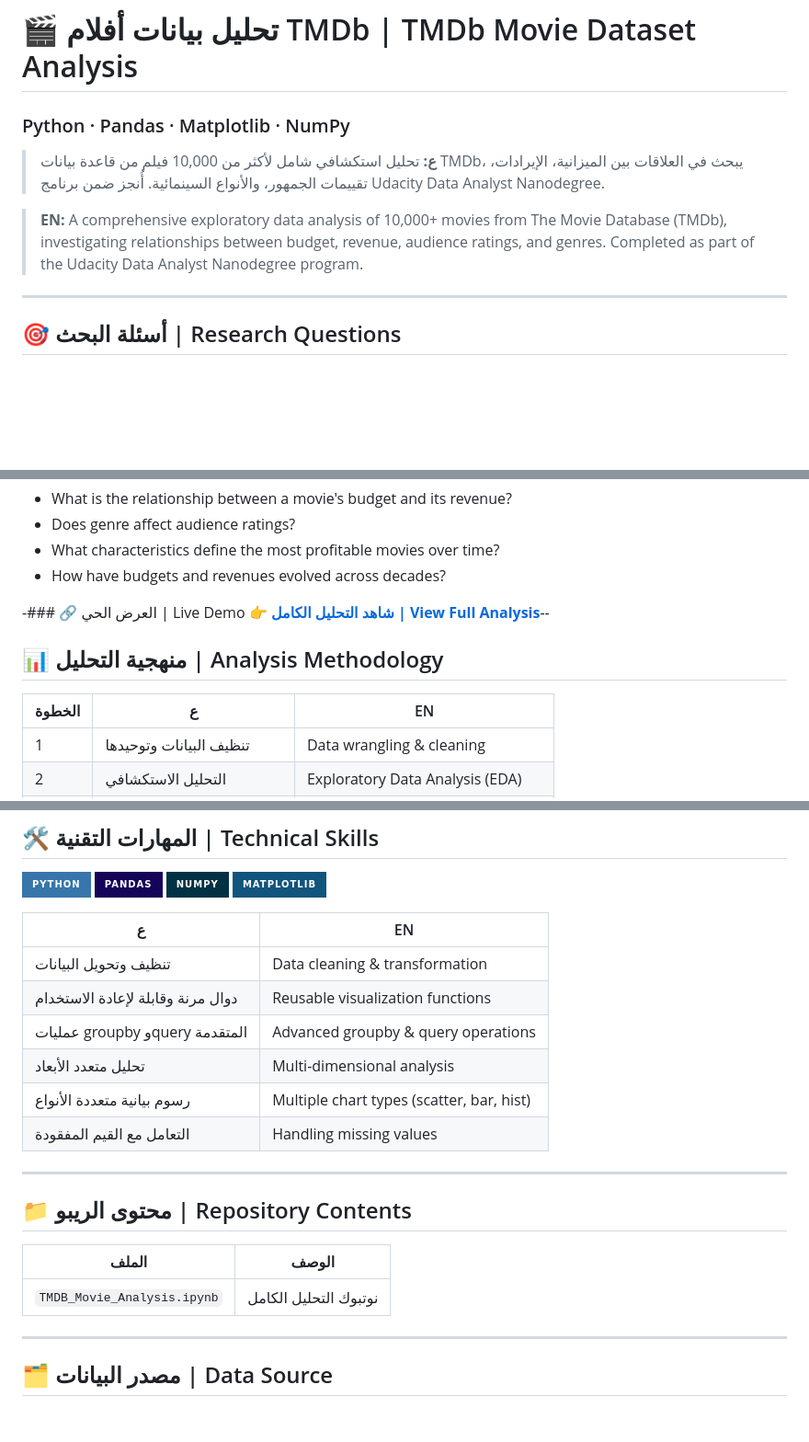
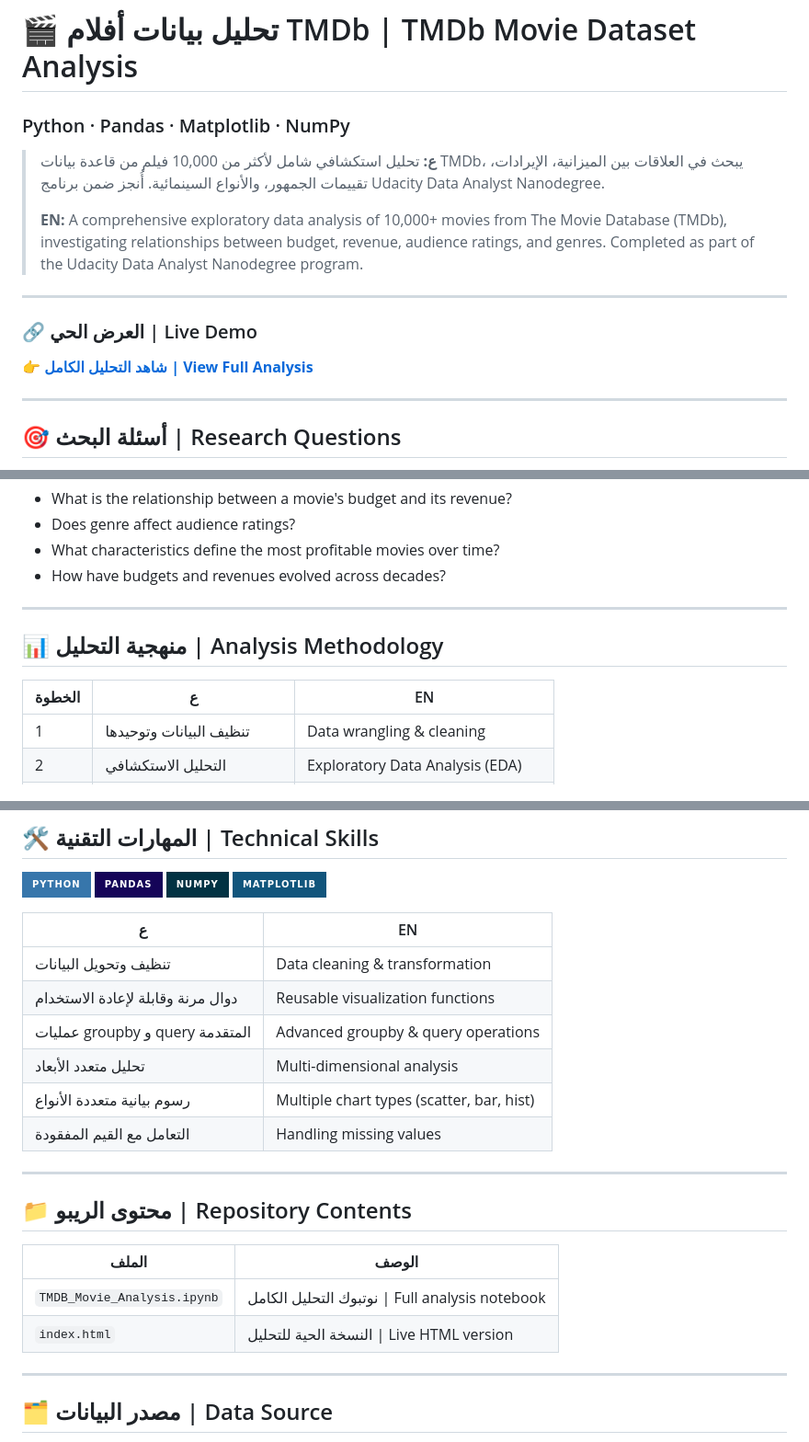
Before and after one commit to Ahmed-hz/TMDB-Movie-Analysis, a Markdown page: README.md, 3 parts joined by grey strips. Shown at 92% size. Rendered like a GitHub page; badges without logos; blank space fills up the shorter version.

```diff
--- a/README.md
+++ b/README.md
@@ -1,9 +1,16 @@
 # 🎬 تحليل بيانات أفلام TMDb | TMDb Movie Dataset Analysis
+
 ### Python · Pandas · Matplotlib · NumPy
 
 > **ع:** تحليل استكشافي شامل لأكثر من 10,000 فيلم من قاعدة بيانات TMDb، يبحث في العلاقات بين الميزانية، الإيرادات، تقييمات الجمهور، والأنواع السينمائية. أُنجز ضمن برنامج Udacity Data Analyst Nanodegree.
+>
+> **EN:** A comprehensive exploratory data analysis of 10,000+ movies from The Movie Database (TMDb), investigating relationships between budget, revenue, audience ratings, and genres. Completed as part of the Udacity Data Analyst Nanodegree program.
 
-> **EN:** A comprehensive exploratory data analysis of 10,000+ movies from The Movie Database (TMDb), investigating relationships between budget, revenue, audience ratings, and genres. Completed as part of the Udacity Data Analyst Nanodegree program.
+---
+
+### 🔗 العرض الحي | Live Demo
+
+**[👉 شاهد التحليل الكامل | View Full Analysis](https://ahmed-hz.github.io/TMDB-Movie-Analysis/)**
 
 ---
 
@@ -21,13 +28,12 @@
 - What characteristics define the most profitable movies over time?
 - How have budgets and revenues evolved across decades?
 
--### 🔗 العرض الحي | Live Demo
-**[👉 شاهد التحليل الكامل | View Full Analysis](https://ahmed-hz.github.io/TMDB-Movie-Analysis/)**--
+---
 
 ## 📊 منهجية التحليل | Analysis Methodology
 
 | الخطوة | ع | EN |
-|--------|---|-----|
+| ------ | ---------------------------- | ----------------------------------- |
 | 1 | تنظيف البيانات وتوحيدها | Data wrangling & cleaning |
 | 2 | التحليل الاستكشافي | Exploratory Data Analysis (EDA) |
 | 3 | تحليل العلاقات بين المتغيرات | Correlation & relationship analysis |
@@ -60,10 +66,10 @@
 ![Matplotlib](https://img.shields.io/badge/Matplotlib-11557c?style=for-the-badge&logoColor=white)
 
 | ع | EN |
-|---|-----|
+| --------------------------------- | ----------------------------------------- |
 | تنظيف وتحويل البيانات | Data cleaning & transformation |
 | دوال مرنة وقابلة لإعادة الاستخدام | Reusable visualization functions |
-| عمليات groupby وquery المتقدمة | Advanced groupby & query operations |
+| عمليات groupby و query المتقدمة | Advanced groupby & query operations |
 | تحليل متعدد الأبعاد | Multi-dimensional analysis |
 | رسوم بيانية متعددة الأنواع | Multiple chart types (scatter, bar, hist) |
 | التعامل مع القيم المفقودة | Handling missing values |
@@ -73,8 +79,9 @@
 ## 📁 محتوى الريبو | Repository Contents
 
 | الملف | الوصف |
-|-------|-------|
-| `TMDB_Movie_Analysis.ipynb` | نوتبوك التحليل الكامل |
+| ------------------------------ | ----------------------------- |
+| `TMDB_Movie_Analysis.ipynb` | نوتبوك التحليل الكامل \| Full analysis notebook |
+| `index.html` | النسخة الحية للتحليل \| Live HTML version |
 
 ---
 
```
Also changed, not shown: other parts of README.md (+2 -1 lines).
